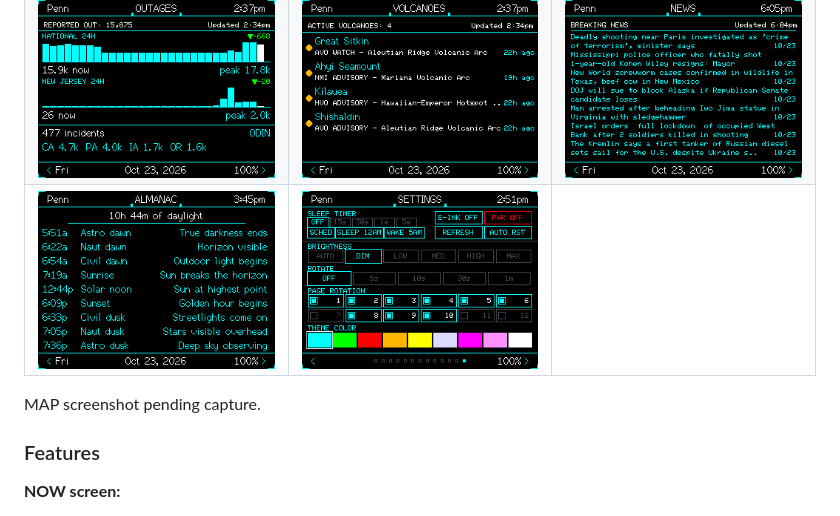
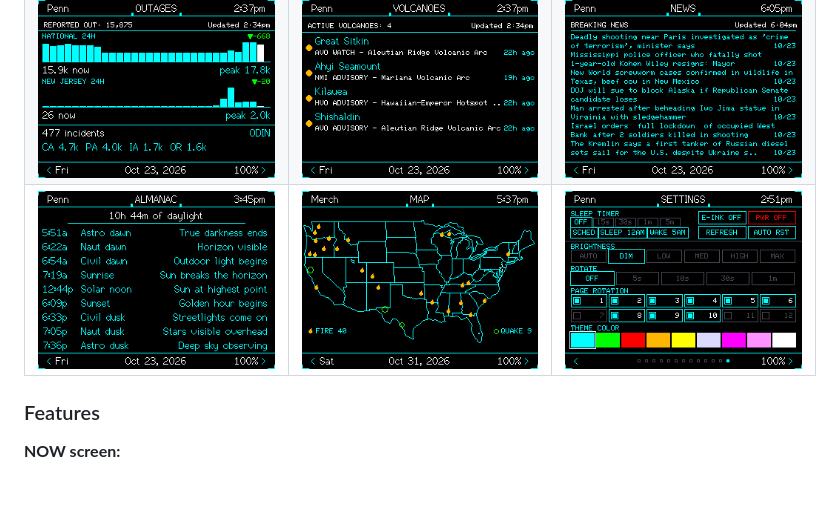
Before and after one commit to xXQuantumSmokeXx/xXCYD-Weather-StationXx, a Markdown page: README.md, the part around the change. Drawn GitHub-style; pictures changed too: ScreenShots/MAP.png (added); blank space fills up the shorter version.

Commit message:
Release v1.5.3 — Situational Map
Add the MAP gallery image and rebuild both firmware variants for the
v1.5.3 release.

Co-Authored-By: Claude Code <noreply@anthropic.com>

```diff
--- a/README.md
+++ b/README.md
@@ -12,9 +12,7 @@ CYD tactical monitoring station — real-time weather, space weather, solar day
 | ![5-DAY](ScreenShots/5-DAY.png) | ![SOLAR](ScreenShots/SOLAR.png) | ![FIRETEAM](ScreenShots/FIRETEAM.png) |
 | ![AEWS](ScreenShots/AEWS.png) | ![FIRES](ScreenShots/FIRES.png) | ![USGS](ScreenShots/USGS.png) |
 | ![OUTAGES](ScreenShots/OUTAGES.png) | ![VOLCANOES](ScreenShots/VOLCANOES.png) | ![NEWS](ScreenShots/NEWS.png) |
-| ![ALMANAC](ScreenShots/ALMANAC.png?v=2) | ![SETTINGS](ScreenShots/SETTINGS.png) | |
-
-MAP screenshot pending capture.
+| ![ALMANAC](ScreenShots/ALMANAC.png?v=2) | ![MAP](ScreenShots/MAP.png) | ![SETTINGS](ScreenShots/SETTINGS.png) |
 
 ### Features
 
```
Also changed, not shown: 3 other files.
